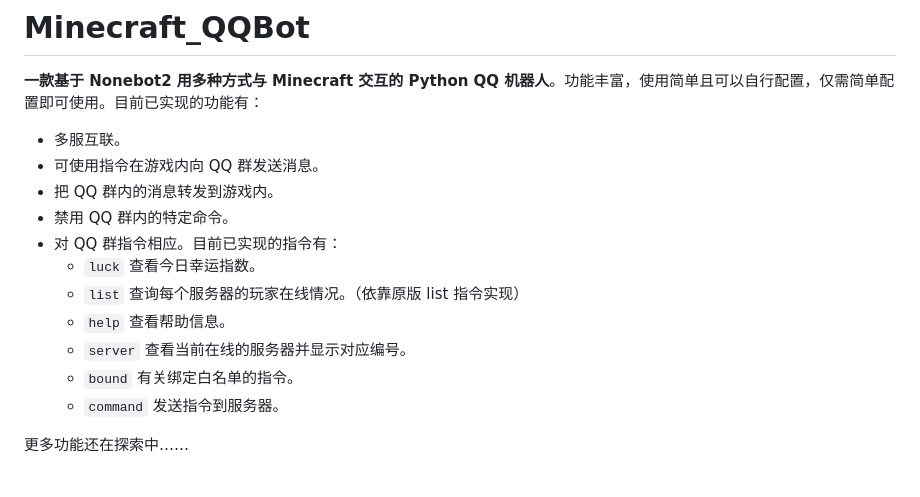
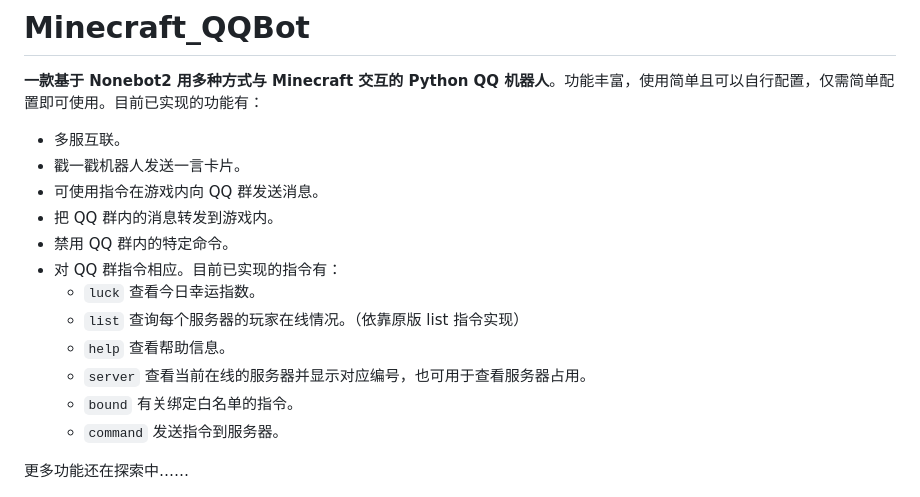
Before and after one commit to YuChuXi/BotServer, a Markdown page: README.md, the part around the change. GitHub-like rendering.

Commit message:
完善文档

```diff
--- a/README.md
+++ b/README.md
@@ -3,6 +3,7 @@
 **一款基于 Nonebot2 用多种方式与 Minecraft 交互的 Python QQ 机器人**。功能丰富，使用简单且可以自行配置，仅需简单配置即可使用。目前已实现的功能有：
 
 - 多服互联。
+- 戳一戳机器人发送一言卡片。
 - 可使用指令在游戏内向 QQ 群发送消息。
 - 把 QQ 群内的消息转发到游戏内。
 - 禁用 QQ 群内的特定命令。
@@ -10,7 +11,7 @@
   - `luck` 查看今日幸运指数。
   - `list` 查询每个服务器的玩家在线情况。（依靠原版 list 指令实现）
   - `help` 查看帮助信息。
-  - `server` 查看当前在线的服务器并显示对应编号。
+  - `server` 查看当前在线的服务器并显示对应编号，也可用于查看服务器占用。
   - `bound` 有关绑定白名单的指令。
   - `command` 发送指令到服务器。
 
```
